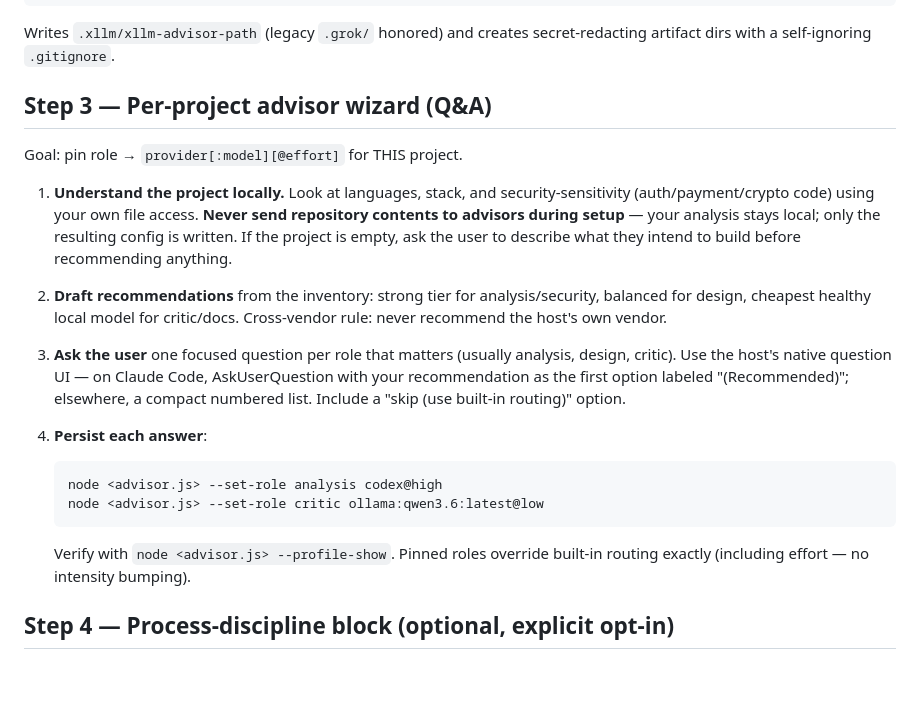
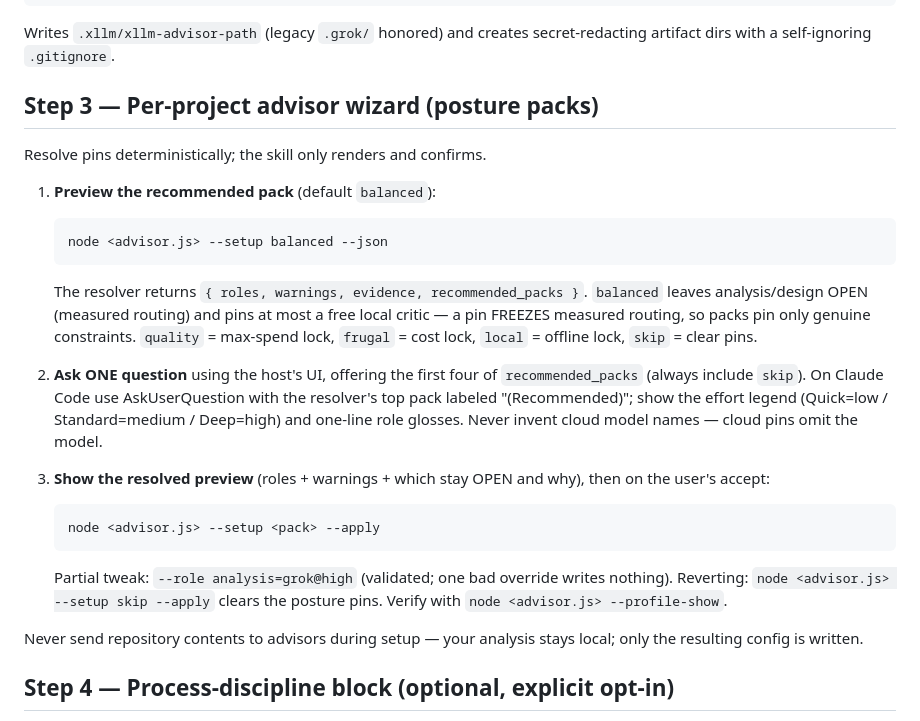
Before and after one commit to kimmingul/xllm, a Markdown page: skills/setup/SKILL.md, the part around the change. Drawn GitHub-style; blank space fills up the shorter version.

````diff
--- a/skills/setup/SKILL.md
+++ b/skills/setup/SKILL.md
@@ -37,33 +37,41 @@ node <advisor.js> --remember
 Writes `.xllm/xllm-advisor-path` (legacy `.grok/` honored) and creates
 secret-redacting artifact dirs with a self-ignoring `.gitignore`.
 
-## Step 3 — Per-project advisor wizard (Q&A)
+## Step 3 — Per-project advisor wizard (posture packs)
 
-Goal: pin role → `provider[:model][@effort]` for THIS project.
+Resolve pins deterministically; the skill only renders and confirms.
 
-1. **Understand the project locally.** Look at languages, stack, and
-   security-sensitivity (auth/payment/crypto code) using your own file access.
-   **Never send repository contents to advisors during setup** — your analysis
-   stays local; only the resulting config is written.
-   If the project is empty, ask the user to describe what they intend to
-   build before recommending anything.
-2. **Draft recommendations** from the inventory: strong tier for
-   analysis/security, balanced for design, cheapest healthy local model for
-   critic/docs. Cross-vendor rule: never recommend the host's own vendor.
-3. **Ask the user** one focused question per role that matters (usually
-   analysis, design, critic). Use the host's native question UI — on Claude
-   Code, AskUserQuestion with your recommendation as the first option labeled
-   "(Recommended)"; elsewhere, a compact numbered list. Include a "skip
-   (use built-in routing)" option.
-4. **Persist each answer**:
+1. **Preview the recommended pack** (default `balanced`):
 
    ```bash
-   node <advisor.js> --set-role analysis codex@high
-   node <advisor.js> --set-role critic ollama:qwen3.6:latest@low
+   node <advisor.js> --setup balanced --json
    ```
 
-   Verify with `node <advisor.js> --profile-show`. Pinned roles override
-   built-in routing exactly (including effort — no intensity bumping).
+   The resolver returns `{ roles, warnings, evidence, recommended_packs }`.
+   `balanced` leaves analysis/design OPEN (measured routing) and pins at most a
+   free local critic — a pin FREEZES measured routing, so packs pin only genuine
+   constraints. `quality` = max-spend lock, `frugal` = cost lock, `local` =
+   offline lock, `skip` = clear pins.
+
+2. **Ask ONE question** using the host's UI, offering the first four of
+   `recommended_packs` (always include `skip`). On Claude Code use
+   AskUserQuestion with the resolver's top pack labeled "(Recommended)"; show the
+   effort legend (Quick=low / Standard=medium / Deep=high) and one-line role
+   glosses. Never invent cloud model names — cloud pins omit the model.
+
+3. **Show the resolved preview** (roles + warnings + which stay OPEN and why),
+   then on the user's accept:
+
+   ```bash
+   node <advisor.js> --setup <pack> --apply
+   ```
+
+   Partial tweak: `--role analysis=grok@high` (validated; one bad override writes
+   nothing). Reverting: `node <advisor.js> --setup skip --apply` clears the
+   posture pins. Verify with `node <advisor.js> --profile-show`.
+
+Never send repository contents to advisors during setup — your analysis stays
+local; only the resulting config is written.
 
 ## Step 4 — Process-discipline block (optional, explicit opt-in)
 
````
Also changed, not shown: README.md (+1 -0 lines), 1 other file.
